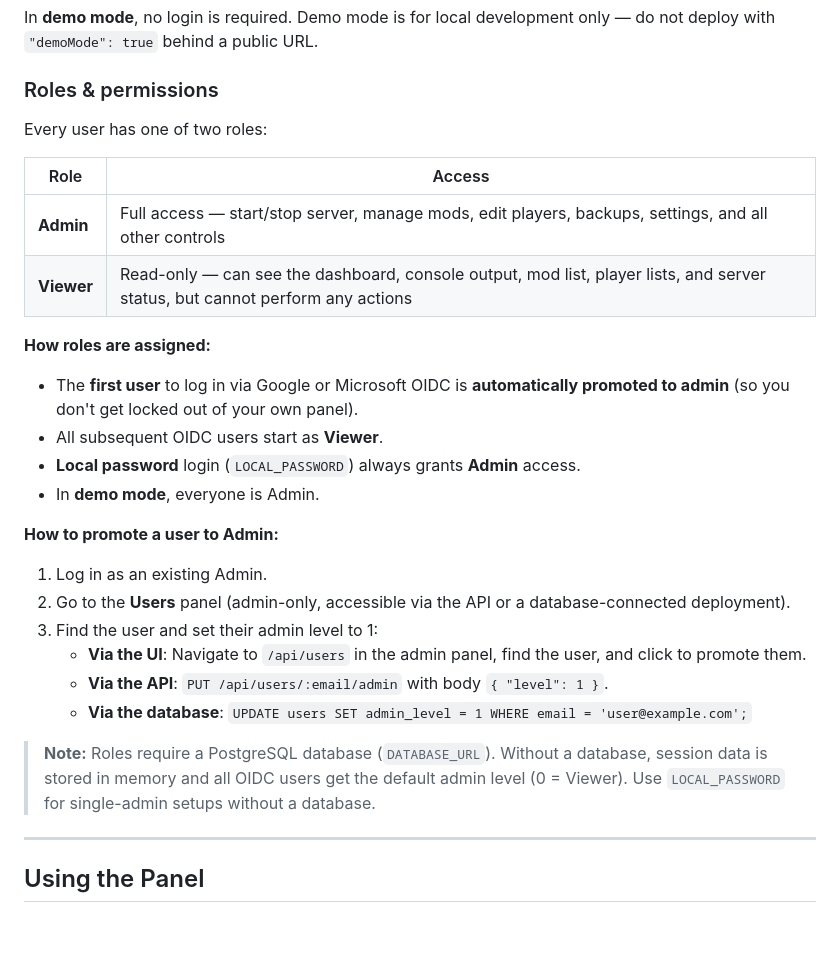
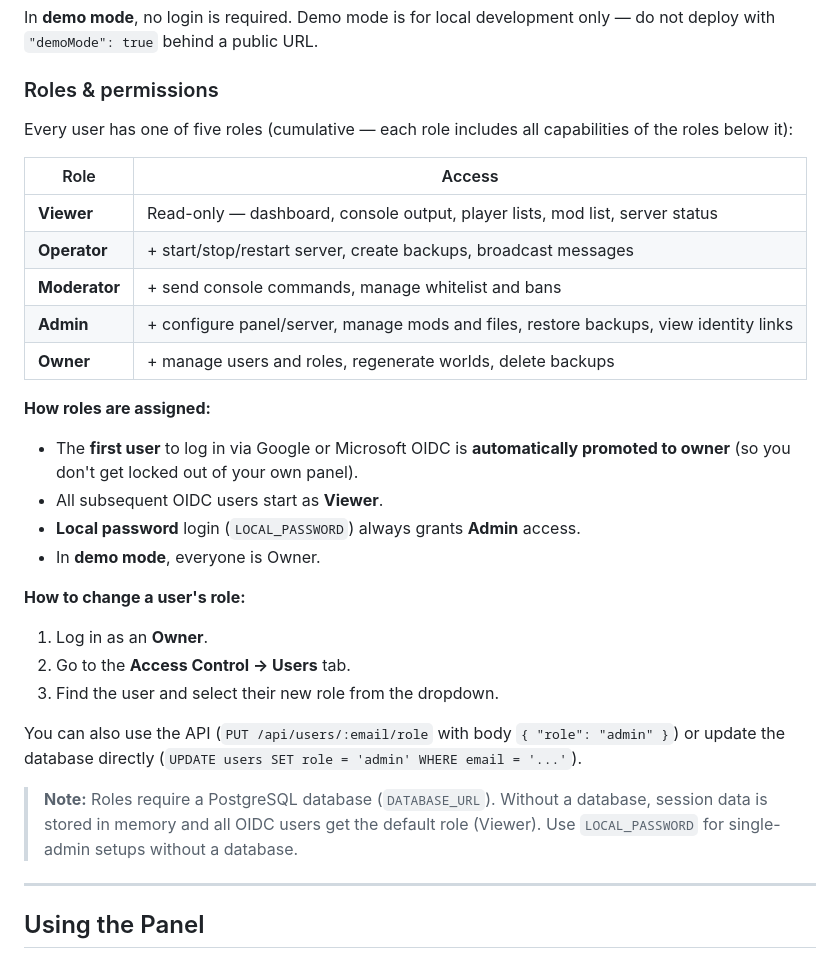
Before and after one commit to Jus144tice/minecraft-manager, a Markdown page: README.md, the part around one of its changes. Rendered like a GitHub page; blank space fills up the shorter version.

```diff
--- a/README.md
+++ b/README.md
@@ -486,30 +492,32 @@ In **demo mode**, no login is required. Demo mode is for local development only
 
 ### Roles & permissions
 
-Every user has one of two roles:
+Every user has one of five roles (cumulative — each role includes all capabilities of the roles below it):
 
-| Role       | Access                                                                                                                       |
-| ---------- | ---------------------------------------------------------------------------------------------------------------------------- |
-| **Admin**  | Full access — start/stop server, manage mods, edit players, backups, settings, and all other controls                        |
-| **Viewer** | Read-only — can see the dashboard, console output, mod list, player lists, and server status, but cannot perform any actions |
+| Role          | Access                                                                                |
+| ------------- | ------------------------------------------------------------------------------------- |
+| **Viewer**    | Read-only — dashboard, console output, player lists, mod list, server status          |
+| **Operator**  | + start/stop/restart server, create backups, broadcast messages                       |
+| **Moderator** | + send console commands, manage whitelist and bans                                    |
+| **Admin**     | + configure panel/server, manage mods and files, restore backups, view identity links |
+| **Owner**     | + manage users and roles, regenerate worlds, delete backups                           |
 
 **How roles are assigned:**
 
-- The **first user** to log in via Google or Microsoft OIDC is **automatically promoted to admin** (so you don't get locked out of your own panel).
+- The **first user** to log in via Google or Microsoft OIDC is **automatically promoted to owner** (so you don't get locked out of your own panel).
 - All subsequent OIDC users start as **Viewer**.
 - **Local password** login (`LOCAL_PASSWORD`) always grants **Admin** access.
-- In **demo mode**, everyone is Admin.
+- In **demo mode**, everyone is Owner.
 
-**How to promote a user to Admin:**
+**How to change a user's role:**
 
-1. Log in as an existing Admin.
-2. Go to the **Users** panel (admin-only, accessible via the API or a database-connected deployment).
-3. Find the user and set their admin level to 1:
-   - **Via the UI**: Navigate to `/api/users` in the admin panel, find the user, and click to promote them.
-   - **Via the API**: `PUT /api/users/:email/admin` with body `{ "level": 1 }`.
-   - **Via the database**: `UPDATE users SET admin_level = 1 WHERE email = 'user@example.com';`
+1. Log in as an **Owner**.
+2. Go to the **Access Control → Users** tab.
+3. Find the user and select their new role from the dropdown.
 
-> **Note:** Roles require a PostgreSQL database (`DATABASE_URL`). Without a database, session data is stored in memory and all OIDC users get the default admin level (0 = Viewer). Use `LOCAL_PASSWORD` for single-admin setups without a database.
+You can also use the API (`PUT /api/users/:email/role` with body `{ "role": "admin" }`) or update the database directly (`UPDATE users SET role = 'admin' WHERE email = '...'`).
+
+> **Note:** Roles require a PostgreSQL database (`DATABASE_URL`). Without a database, session data is stored in memory and all OIDC users get the default role (Viewer). Use `LOCAL_PASSWORD` for single-admin setups without a database.
 
 ---
 
```
Also changed, not shown: other parts of README.md (+22 -16 lines), CLAUDE.md (+111 -72 lines).
